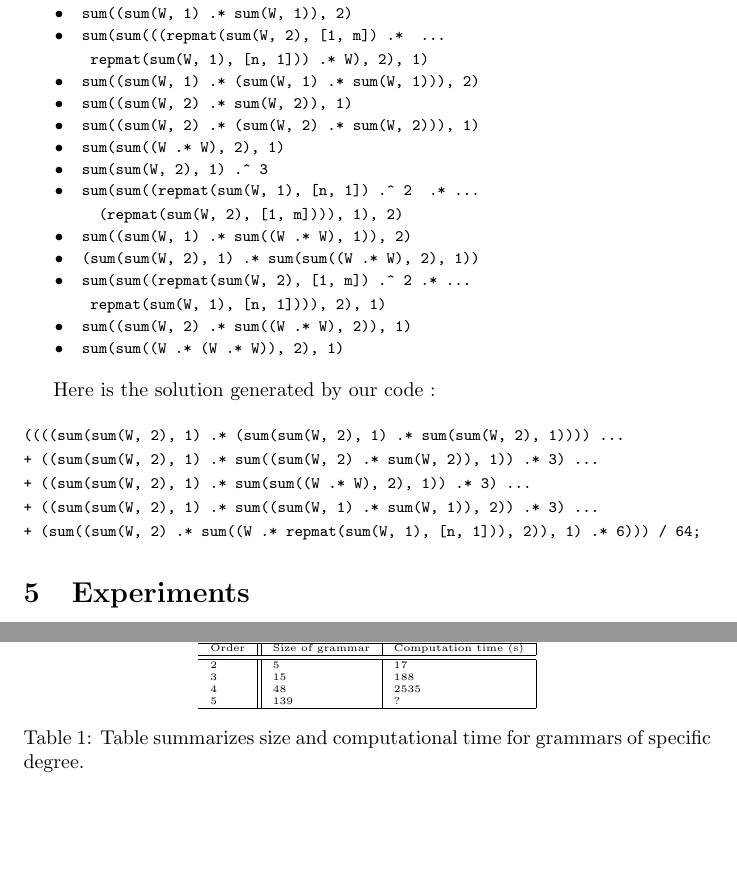
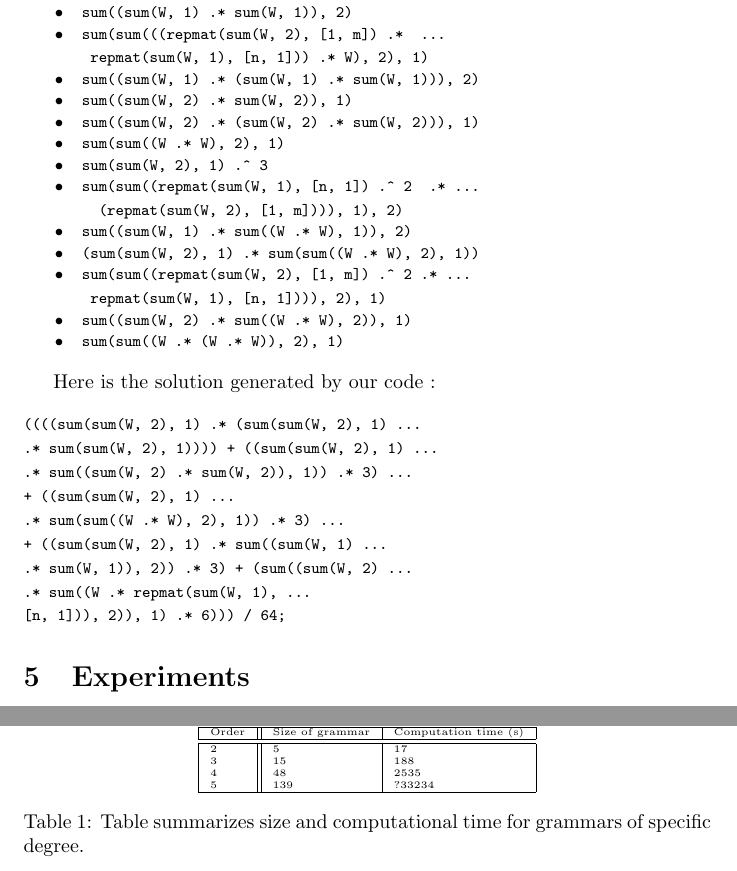
Before and after one commit to wojzaremba/symbolic, a LaTeX paper (paper/symbolic.tex): two parts of pages 8 and 10 of 13, joined at a grey line, cut so that both start at the same text, the shorter picture padded with empty space. Compiled offline with pdfLaTeX; a LaTeX package or settings file that is missing is left out.

Commit message:
More text.

```diff
--- a/paper/symbolic.tex
+++ b/paper/symbolic.tex
@@ -31,8 +31,6 @@
 \newtheorem{corollary}[theorem]{Corollary}
 
 \usepackage[accepted]{icml2012}  % XXX : just set temporarly to print out authors corretly.
-\newcommand{\myverb}[1]{ \indent{ \begin{verbatim} #1 \end{verbatim} } }
-
 
 \begin{document}
 
@@ -408,14 +396,19 @@ interesting to have a look on all derived expressions in $\mathcal{P}^{1 \times
 
 Here is the solution generated by our code :
 
+
 \begingroup
     \fontsize{8pt}{12pt}\selectfont
 \begin{verbatim}
-((((sum(sum(W, 2), 1) .* (sum(sum(W, 2), 1) .* sum(sum(W, 2), 1)))) ...
-+ ((sum(sum(W, 2), 1) .* sum((sum(W, 2) .* sum(W, 2)), 1)) .* 3) ...
-+ ((sum(sum(W, 2), 1) .* sum(sum((W .* W), 2), 1)) .* 3) ...
-+ ((sum(sum(W, 2), 1) .* sum((sum(W, 1) .* sum(W, 1)), 2)) .* 3) ...
-+ (sum((sum(W, 2) .* sum((W .* repmat(sum(W, 1), [n, 1])), 2)), 1) .* 6))) / 64;
+((((sum(sum(W, 2), 1) .* (sum(sum(W, 2), 1) ...
+.* sum(sum(W, 2), 1)))) + ((sum(sum(W, 2), 1) ...
+.* sum((sum(W, 2) .* sum(W, 2)), 1)) .* 3) ...
++ ((sum(sum(W, 2), 1) ...
+.* sum(sum((W .* W), 2), 1)) .* 3) ...
++ ((sum(sum(W, 2), 1) .* sum((sum(W, 1) ...
+.* sum(W, 1)), 2)) .* 3) + (sum((sum(W, 2) ...
+.* sum((W .* repmat(sum(W, 1), ...
+[n, 1])), 2)), 1) .* 6))) / 64;
 \end{verbatim}
 \endgroup
 
@@ -474,14 +467,14 @@ how to generalize optimizations.
 \begin{table}
 \tiny
 \centering
-\begin{tabular}{l||l|l|}
+\begin{tabular}{|l||l|l|}
 \hline\hline
 Order & Size of grammar & Computation time (s) \\
 \hline\hline
 2 & 5 & 17 \\
 3 & 15 & 188 \\
 4 & 48 & 2535\\
-5 & 139 & ? \\
+5 & 139 & ?33234 \\
 \hline
 \end{tabular}
 \caption{Table summarizes size and computational time for grammars of specific degree.}
```
Also changed, not shown: paper/symbolic.tex (12 more changed lines), 4 other files.
